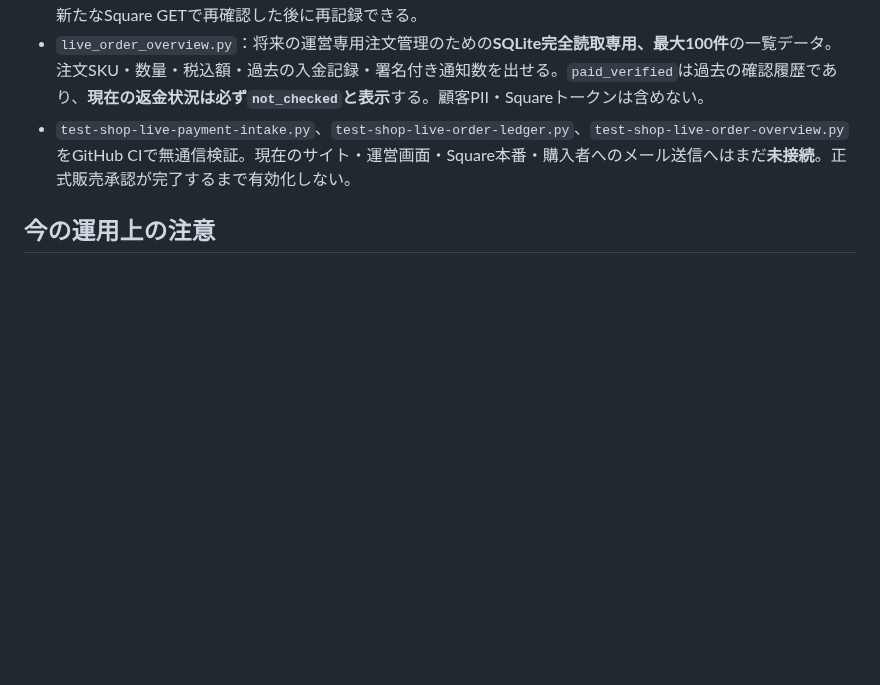
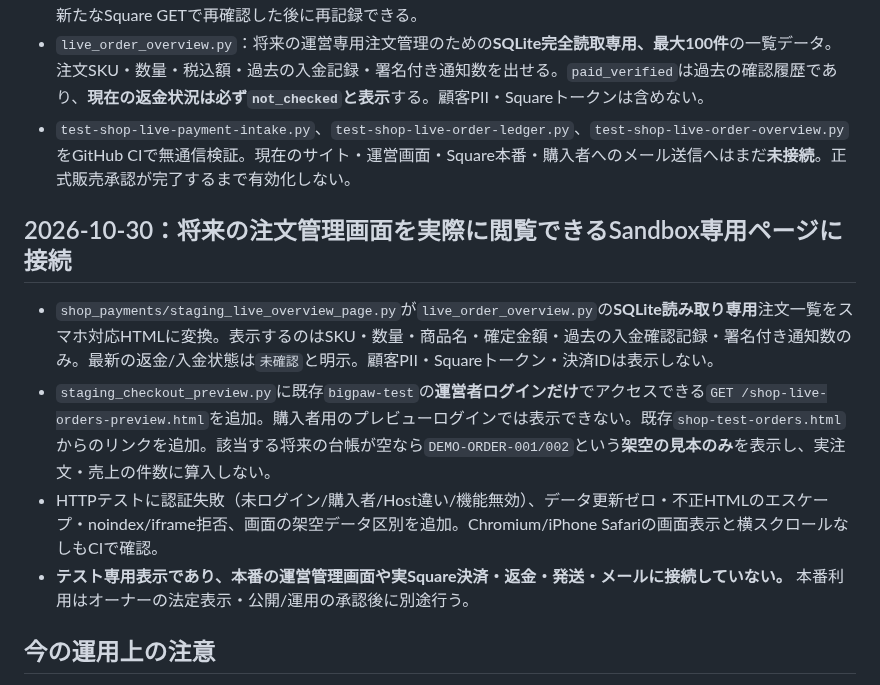
Before and after one commit to yoshiyukimoro-pixel/bigpaw, a Markdown page: SHOP_LAUNCH_READINESS.md, the part around the change. Drawn GitHub-style; blank space fills up the shorter version.

Commit message:
docs(shop): document operator-only staged order management UI, mock examples and live launch boundaries

```diff
--- a/SHOP_LAUNCH_READINESS.md
+++ b/SHOP_LAUNCH_READINESS.md
@@ -93,6 +93,13 @@
 - `live_order_overview.py`：将来の運営専用注文管理のための**SQLite完全読取専用、最大100件**の一覧データ。注文SKU・数量・税込額・過去の入金記録・署名付き通知数を出せる。`paid_verified`は過去の確認履歴であり、**現在の返金状況は必ず`not_checked`と表示**する。顧客PII・Squareトークンは含めない。
 - `test-shop-live-payment-intake.py`、`test-shop-live-order-ledger.py`、`test-shop-live-order-overview.py`をGitHub CIで無通信検証。現在のサイト・運営画面・Square本番・購入者へのメール送信へはまだ**未接続**。正式販売承認が完了するまで有効化しない。
 
+## 2026-10-30：将来の注文管理画面を実際に閲覧できるSandbox専用ページに接続
+
+- `shop_payments/staging_live_overview_page.py`が`live_order_overview.py`の**SQLite読み取り専用**注文一覧をスマホ対応HTMLに変換。表示するのはSKU・数量・商品名・確定金額・過去の入金確認記録・署名付き通知数のみ。最新の返金/入金状態は`未確認`と明示。顧客PII・Squareトークン・決済IDは表示しない。
+- `staging_checkout_preview.py`に既存`bigpaw-test`の**運営者ログインだけ**でアクセスできる`GET /shop-live-orders-preview.html`を追加。購入者用のプレビューログインでは表示できない。既存`shop-test-orders.html`からのリンクを追加。該当する将来の台帳が空なら`DEMO-ORDER-001/002`という**架空の見本のみ**を表示し、実注文・売上の件数に算入しない。
+- HTTPテストに認証失敗（未ログイン/購入者/Host違い/機能無効）、データ更新ゼロ・不正HTMLのエスケープ・noindex/iframe拒否、画面の架空データ区別を追加。Chromium/iPhone Safariの画面表示と横スクロールなしもCIで確認。
+- **テスト専用表示であり、本番の運営管理画面や実Square決済・返金・発送・メールに接続していない。** 本番利用はオーナーの法定表示・公開/運用の承認後に別途行う。
+
 ## 今の運用上の注意
 
 - ショップ公開用の `app/shop.html` は「販売準備中」で、決済ボタンが無効。現行の `bigpaw-test` は専用Sandbox Dockerサービスであり、公開用BIG PAW全体の変更を試すサービスではない。
```
